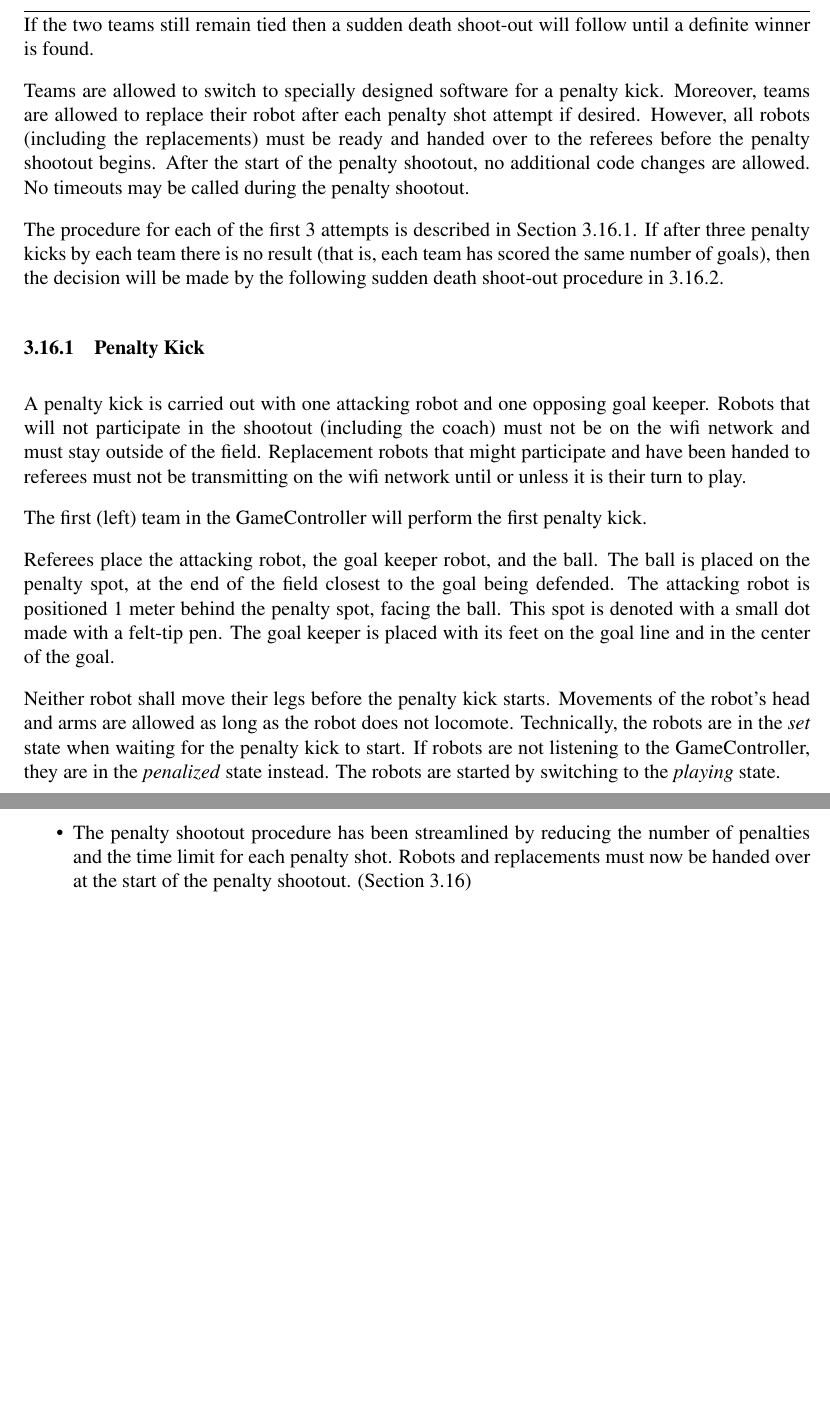
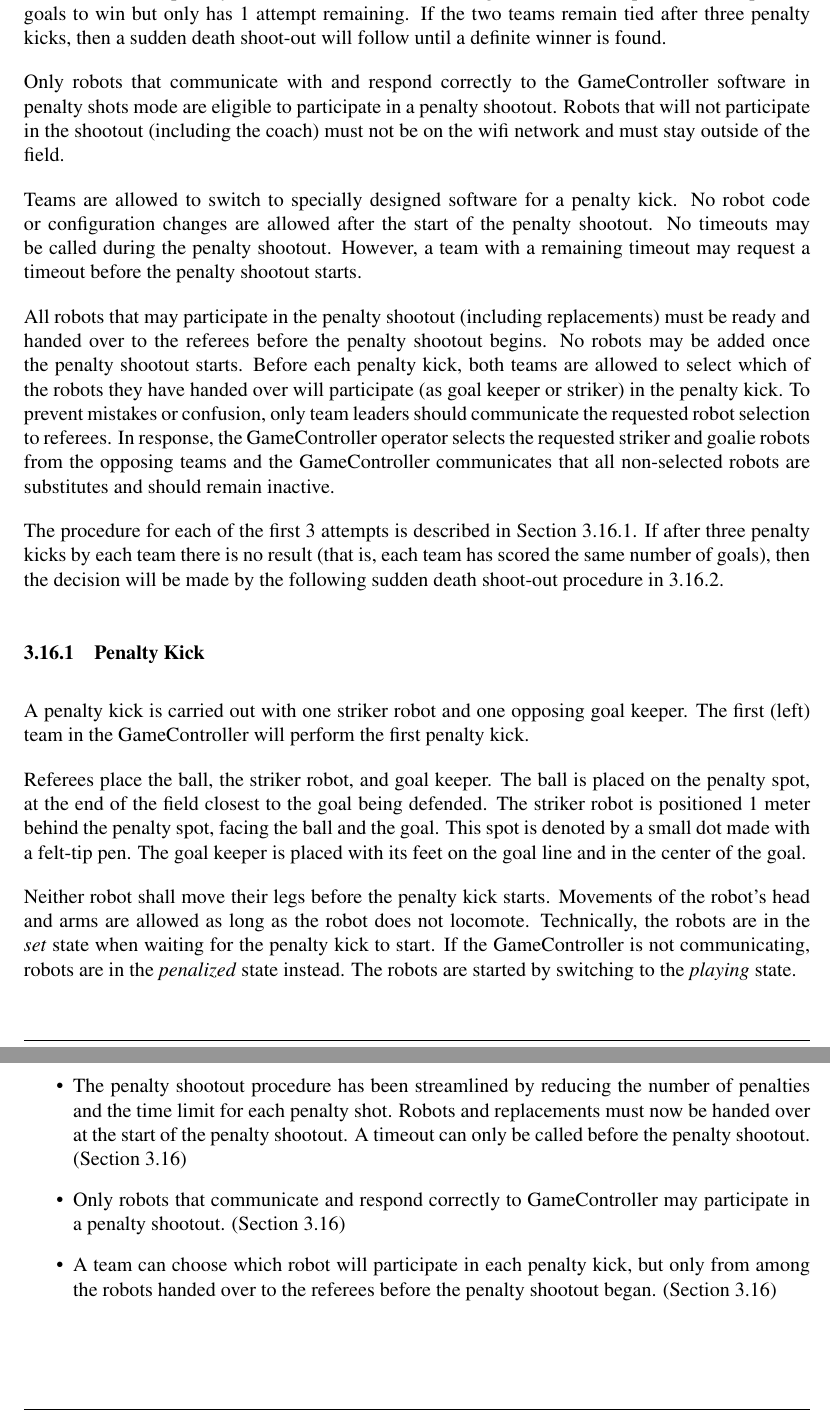
Before and after one commit to RoboCup-SPL/Rules, a LaTeX document (SPL-Rules.tex): two parts of pages 22 and 38 of 42, joined at a grey line, cut at the place of the change, the shorter picture padded with empty space. Compiled offline with pdfLaTeX.

Commit message:
clarification of penalty shootout rules

```diff
--- a/SPL-Rules.tex
+++ b/SPL-Rules.tex
@@ -597,20 +597,25 @@ Note that there are a few unlikely cases that are not covered by these rules.  I
 
 A penalty kick shoot-out is used to determine the outcome of a tied game when an outcome is required (for example, when team progression is tied on all tie-break factors, during the intermediate round, quarter finals, semi finals, third place or final).
 There will be a five minute break between the end of the game and the start of the penalty kicks.
-At all stages of the competition, the penalty kick shoot-out will consist of three penalty shots per team.
-All penalty shots are taken against the same goal\footnote{Which goal to take for the shoot-out is decided in accordance with the teams, or otherwise by a coin toss.}. At the conclusion of these shots the team that has scored the most goals will be declared the winner. Note that a winner can be declared before the conclusion of the penalty shoot-out if a team can no longer win, for example, a team requires 2 goals to win but only has 1 attempt remaining. If the two teams still remain tied then a sudden death shoot-out will follow until a definite winner is found.
 
-Teams are allowed to switch to specially designed software for a penalty kick.  Moreover, teams are allowed to replace their robot after each penalty shot attempt if desired.  However, all robots (including the replacements) must be ready and handed over to the referees before the penalty shootout begins. After the start of the penalty shootout, no additional code changes are allowed. No timeouts may be called during the penalty shootout.
+All penalty shots are taken against the same goal\footnote{Which goal to take for the shoot-out is decided by in accordance with the teams, or otherwise by a coin toss.}.
+At all stages of the competition, the penalty kick shoot-out will consist of three penalty kicks per team.
+A team that has scored the most goals at the conclusion of these will be declared the winner. A winner can also be declared before the conclusion of the penalty shoot-out if a team can no longer win, for example, a team requires 2 goals to win but only has 1 attempt remaining. If the two teams remain tied after three penalty kicks, then a sudden death shoot-out will follow until a definite winner is found.
+
+Only robots that communicate with and respond correctly to the {GameController} software in penalty shots mode are eligible to participate in a penalty shootout. Robots that will not participate in the shootout (including the coach) must not be on the wifi network and must stay outside of the field.
+
+Teams are allowed to switch to specially designed software for a penalty kick. No robot code or configuration changes are allowed after the start of the penalty shootout. No timeouts may be called during the penalty shootout. However, a team with a remaining timeout may request a timeout before the penalty shootout starts.
+
+All robots that may participate in the penalty shootout (including replacements) must be ready and handed over to the referees before the penalty shootout begins. No robots may be added once the penalty shootout starts. Before each penalty kick, both teams are allowed to select which of the robots they have handed over will participate (as goal keeper or striker) in the penalty kick. To prevent mistakes or confusion, only team leaders should communicate the requested robot selection to referees. In response, the GameController operator selects the requested striker and goalie robots from the opposing teams and the GameController communicates that all non-selected robots are substitutes and should remain inactive.
 
 The procedure for each of the first 3 attempts is described in Section~\ref{sec:penalty_kick}. If after three penalty kicks by each team there is no result (that is, each team has scored the same number of goals), then the decision will be made by the following sudden death shoot-out procedure in \ref{sec:sudden_death_shoot_out}.
 
 \subsubsection{Penalty Kick}
 \label{sec:penalty_kick}
 
-A penalty kick is carried out with one attacking robot and one opposing goal keeper. Robots that will not participate in the shootout (including the coach) must not be on the wifi network and must stay outside of the field. Replacement robots that might participate and have been handed to referees must not be transmitting on the wifi network until or unless it is their turn to play.
+A penalty kick is carried out with one striker robot and one opposing goal keeper. The first (left) team in the GameController will perform the first penalty kick.
 
-The first (left) team in the GameController will perform the first penalty kick.
+Referees place the ball, the striker robot, and goal keeper. The ball is placed on the penalty spot, at the end of the field closest to the goal being defended. The striker robot is positioned 1 meter behind the penalty spot, facing the ball and the goal.  This spot is denoted by a small dot made with a felt-tip pen. The goal keeper is placed with its feet on the goal line and in the center of the goal.
 
-Referees place the attacking robot, the goal keeper robot, and the ball. The ball is placed on the penalty spot, at the end of the field closest to the goal being defended. The attacking robot is positioned 1 meter behind the penalty spot, facing the ball.  This spot is denoted with a small dot made with a felt-tip pen. The goal keeper is placed with its feet on the goal line and in the center of the goal.
+Neither robot shall move their legs before the penalty kick starts. Movements of the robot's head and arms are allowed as long as the robot does not locomote. Technically, the robots are in the \emph{set} state when waiting for the penalty kick to start. If the GameController is not communicating, robots are in the \emph{penalized} state instead. The robots are started by switching to the \emph{playing} state.
 
-Neither robot shall move their legs before the penalty kick starts. Movements of the robot's head and arms are allowed as long as the robot does not locomote. Technically, the robots are in the \emph{set} state when waiting for the penalty kick to start. If robots are not listening to the GameController, they are in the \emph{penalized} state instead. The robots are started by switching to the \emph{playing} state.
@@ -1008,7 +1012,9 @@ This is a brief list of rule changes from 2016 to 2017.
 
 \subsection*{Game Process}
 \begin{itemize}
-	\item The penalty shootout procedure has been streamlined by reducing the number of penalties and the time limit for each penalty shot. Robots and replacements must now be handed over at the start of the penalty shootout. (Section \ref{sec:penalty_shoot-out})
+	\item The penalty shootout procedure has been streamlined by reducing the number of penalties and the time limit for each penalty shot. Robots and replacements must now be handed over at the start of the penalty shootout. A timeout can only be called before the penalty shootout. (Section \ref{sec:penalty_shoot-out})
+	\item Only robots that communicate and respond correctly to {GameController} may participate in a penalty shootout. (Section \ref{sec:penalty_shoot-out})
+	\item A team can choose which robot will participate in each penalty kick, but only from among the robots handed over to the referees before the penalty shootout began. (Section \ref{sec:penalty_shoot-out})
 \end{itemize}
 
 \subsection*{Drop-in Player Competition}
```
Also changed, not shown: SPL-Rules.tex (13 more changed lines).
